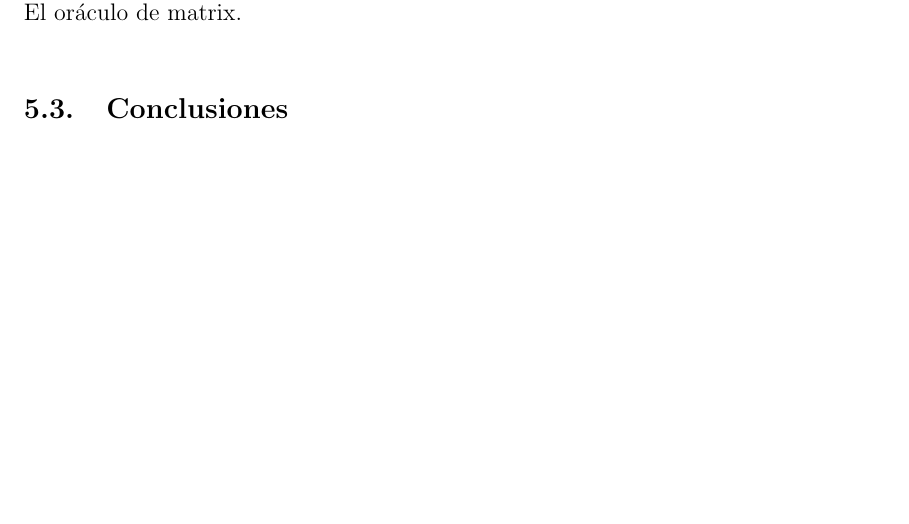
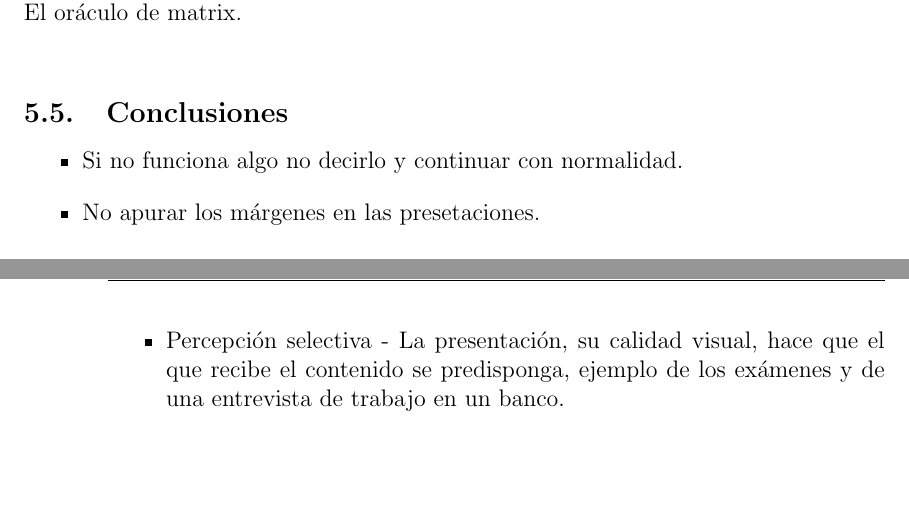
Before and after one commit to CGPerezAranda/Cognici-n-y-comunicaci-n-en-ingenier-a-del-software, a LaTeX CV (resumen asignatura.tex): part of page 11 of 11 before the commit and two parts of pages 11 and 12 of 12 after it, the two joined at a grey line, cut so that both start at the same text. Compiled offline with pdfLaTeX.

Commit message:
clase del 18 arreglado en windows

```diff
--- a/resumen asignatura.tex
+++ b/resumen asignatura.tex
@@ -351,3 +351,8 @@ Efecto placebo.\\
 Definición del efecto placebo.\\
 El oráculo de matrix.\\
 \subsection{Conclusiones}
+\begin{itemize}
+    \item Si no funciona algo no decirlo y continuar con normalidad.
+    \item No apurar los márgenes en las presetaciones.
+    \item Percepción selectiva - La presentación, su calidad visual, hace que el que recibe el contenido se predisponga, ejemplo de los exámenes y de una entrevista de trabajo en un banco.
+\end{itemize}
```
Also changed, not shown: Images/0318.jpg (added), Images/0318.png (deleted), resumen asignatura.pdf, resumen asignatura.tex (9 more changed lines), 7 other files.
